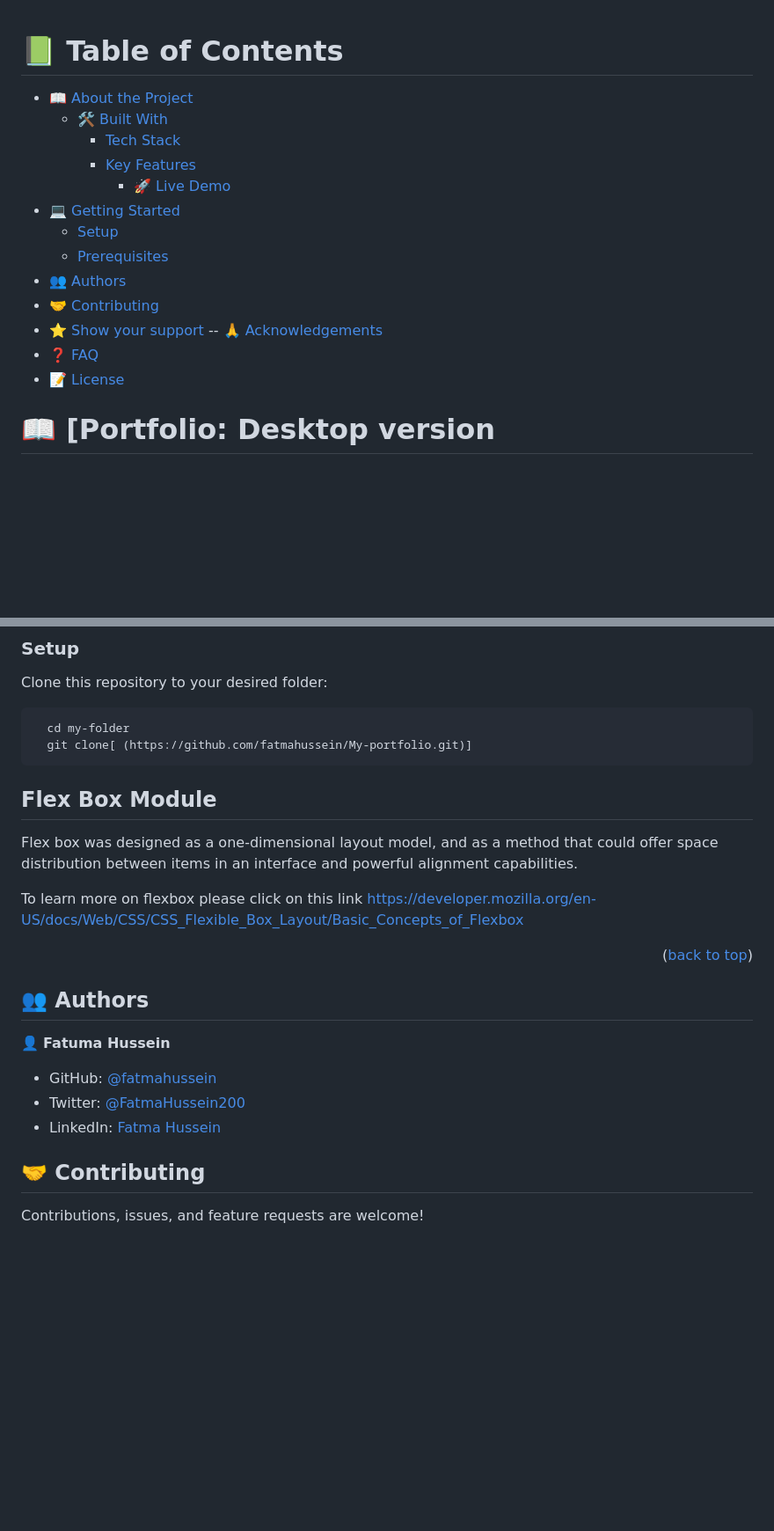
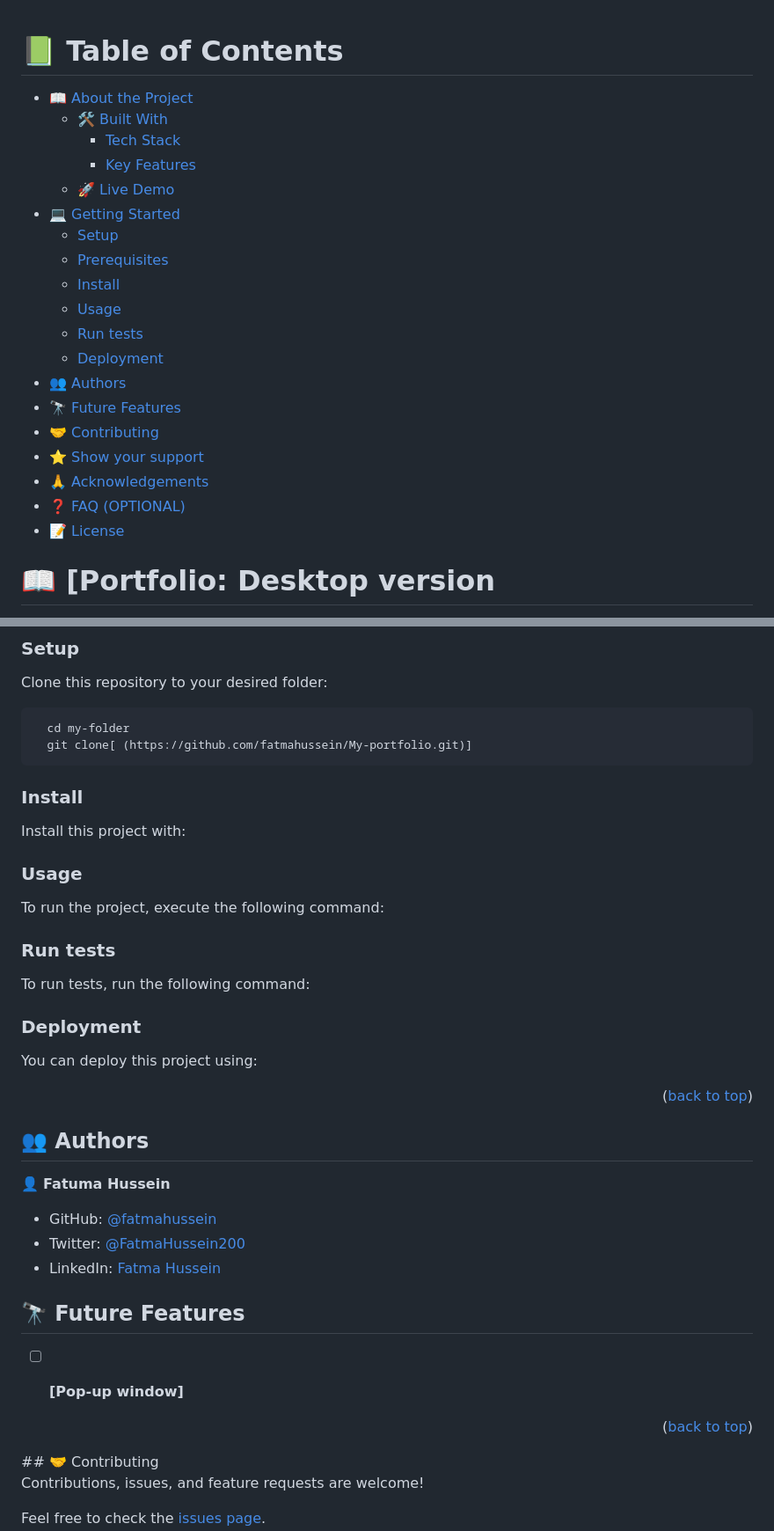
Before and after one commit to fatmahussein/My-portfolio, a Markdown page: README.md, 2 parts joined by grey strips. Shown: that part at 88% size. GitHub-like rendering; blank space fills up the shorter version.

````diff
--- a/README.md
+++ b/README.md
@@ -1,22 +1,25 @@
 <a name="readme-top"></a>
 
 # 📗 Table of Contents
-
 - [📖 About the Project](#about-project)
   - [🛠 Built With](#built-with)
     - [Tech Stack](#tech-stack)
     - [Key Features](#key-features)
-      - [🚀 Live Demo](#live-demo)
+  - [🚀 Live Demo](#live-demo)
 - [💻 Getting Started](#getting-started)
   - [Setup](#setup)
   - [Prerequisites](#prerequisites)
+  - [Install](#install)
+  - [Usage](#usage)
+  - [Run tests](#run-tests)
+  - [Deployment](#triangular_flag_on_post-deployment)
 - [👥 Authors](#authors)
+- [🔭 Future Features](#future-features)
 - [🤝 Contributing](#contributing)
 - [⭐️ Show your support](#support)
--- [🙏 Acknowledgements](#acknowledgements)
-- [❓ FAQ](#faq)
+- [🙏 Acknowledgements](#acknowledgements)
+- [❓ FAQ (OPTIONAL)](#faq)
 - [📝 License](#license)
-
 # 📖 [Portfolio: Desktop version <a name="about-project"></a>
 
 **[Portfolio: Desktop version]** is a project that shows you how to create your portfolio in Desktop version.
@@ -76,10 +87,56 @@ Clone this repository to your desired folder:
   cd my-folder
   git clone[ (https://github.com/fatmahussein/My-portfolio.git)]
 ```
-## Flex Box Module
-Flex box was designed as a one-dimensional layout model, and as a method that could offer space distribution between items in an interface and powerful alignment capabilities.
 
-To learn more on flexbox please click on this link https://developer.mozilla.org/en-US/docs/Web/CSS/CSS_Flexible_Box_Layout/Basic_Concepts_of_Flexbox
+
+### Install
+
+Install this project with:
+
+<!--
+Example command:
+
+```sh
+  cd my-project
+  gem install
+```
+--->
+
+### Usage
+
+To run the project, execute the following command:
+
+<!--
+Example command:
+
+```sh
+  rails server
+```
+--->
+
+### Run tests
+
+To run tests, run the following command:
+
+<!--
+Example command:
+
+```sh
+  bin/rails test test/models/article_test.rb
+```
+--->
+
+### Deployment
+
+You can deploy this project using:
+
+<!--
+Example:
+
+```sh
+
+```
+ -->
 
 <p align="right">(<a href="#readme-top">back to top</a>)</p>
 
@@ -92,7 +149,12 @@ To learn more on flexbox please click on this link https://developer.mozilla.org
 - Twitter: [@FatmaHussein200](https://twitter.com/FatmaHussein200)
 - LinkedIn: [Fatma Hussein](https://www.linkedin.com/in/fatuma-hussein-48149917b/)
 
+## 🔭 Future Features <a name="future-features"></a>
 
+- [ ] **[Pop-up window]**
+
+
+<p align="right">(<a href="#readme-top">back to top</a>)</p>
 ## 🤝 Contributing <a name="contributing"></a>
 
 <!-- CONTRIBUTING -->
````
Also changed, not shown: other parts of README.md (+8 -3 lines).
